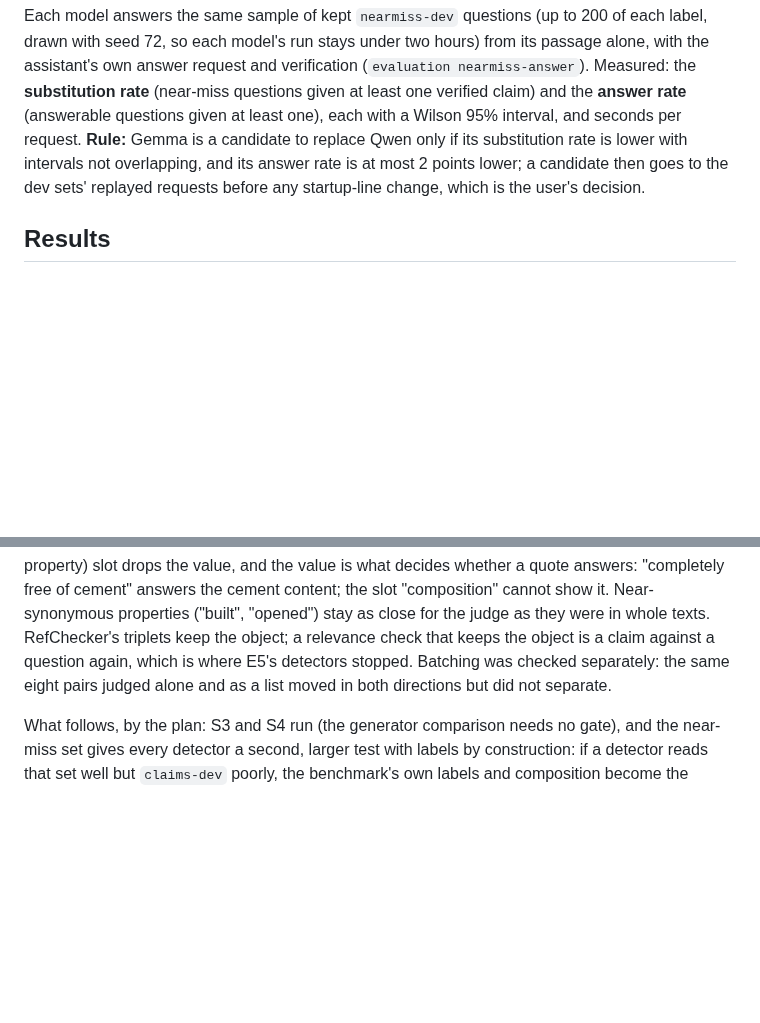
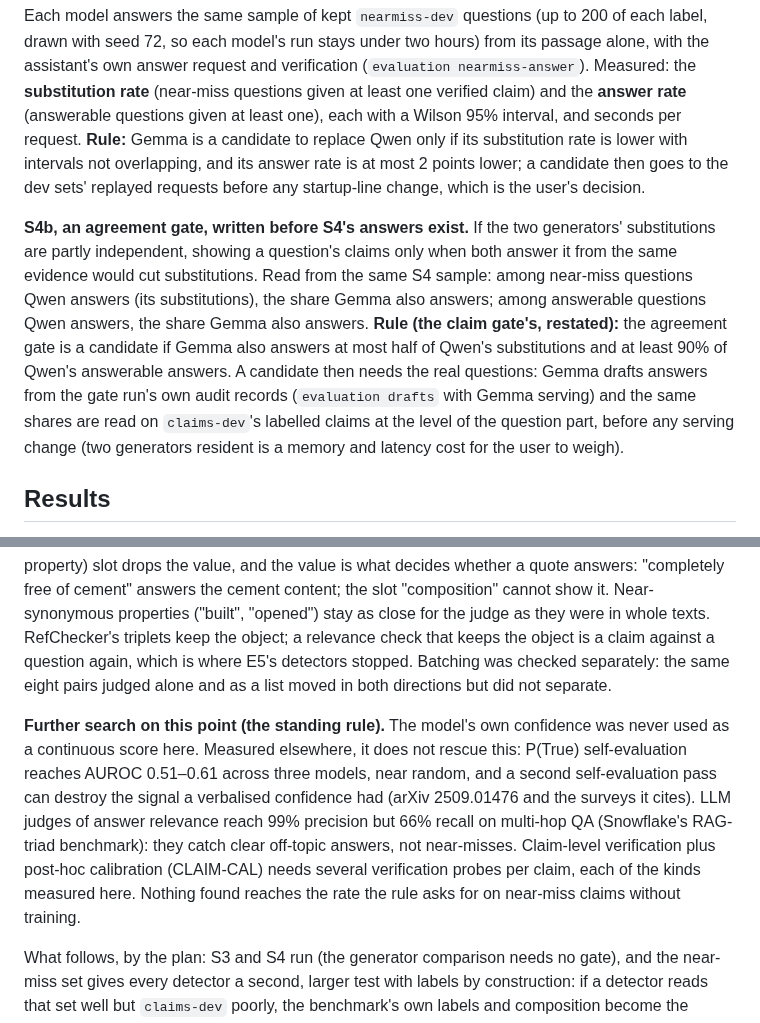
Before and after one commit to Nduka99/lime_green_ai_assistant, a Markdown page: evaluation/reports/E7-slot-binding.md, 2 parts joined by grey strips. Drawn GitHub-style; blank space fills up the shorter version.

Commit message:
E7: the agreement gate's rule written before S4's answers exist; the search after S1 recorded

```diff
--- a/evaluation/reports/E7-slot-binding.md
+++ b/evaluation/reports/E7-slot-binding.md
@@ -113,6 +113,18 @@ Qwen only if its substitution rate is lower with intervals not overlapping, and
 answer rate is at most 2 points lower; a candidate then goes to the dev sets' replayed
 requests before any startup-line change, which is the user's decision.
 
+**S4b, an agreement gate, written before S4's answers exist.** If the two generators'
+substitutions are partly independent, showing a question's claims only when both
+answer it from the same evidence would cut substitutions. Read from the same S4 sample:
+among near-miss questions Qwen answers (its substitutions), the share Gemma also
+answers; among answerable questions Qwen answers, the share Gemma also answers. **Rule
+(the claim gate's, restated):** the agreement gate is a candidate if Gemma also answers
+at most half of Qwen's substitutions and at least 90% of Qwen's answerable answers. A
+candidate then needs the real questions: Gemma drafts answers from the gate run's own
+audit records (`evaluation drafts` with Gemma serving) and the same shares are read on
+`claims-dev`'s labelled claims at the level of the question part, before any serving
+change (two generators resident is a memory and latency cost for the user to weigh).
+
 ## Results
 
 **S1 extraction** (`78e0d29`; 30 September, 2,046 s on the generator alone): 379
@@ -163,6 +175,17 @@ object; a relevance check that keeps the object is a claim against a question ag
 which is where E5's detectors stopped. Batching was checked separately: the same eight
 pairs judged alone and as a list moved in both directions but did not separate.
 
+**Further search on this point (the standing rule).** The model's own confidence was
+never used as a continuous score here. Measured elsewhere, it does not rescue this:
+P(True) self-evaluation reaches AUROC 0.51–0.61 across three models, near random, and a
+second self-evaluation pass can destroy the signal a verbalised confidence had (arXiv
+2509.01476 and the surveys it cites). LLM judges of answer relevance reach 99% precision
+but 66% recall on multi-hop QA (Snowflake's RAG-triad benchmark): they catch clear
+off-topic answers, not near-misses. Claim-level verification plus post-hoc calibration
+(CLAIM-CAL) needs several verification probes per claim, each of the kinds measured
+here. Nothing found reaches the rate the rule asks for on near-miss claims without
+training.
+
 What follows, by the plan: S3 and S4 run (the generator comparison needs no gate), and
 the near-miss set gives every detector a second, larger test with labels by
 construction: if a detector reads that set well but `claims-dev` poorly, the benchmark's
```
